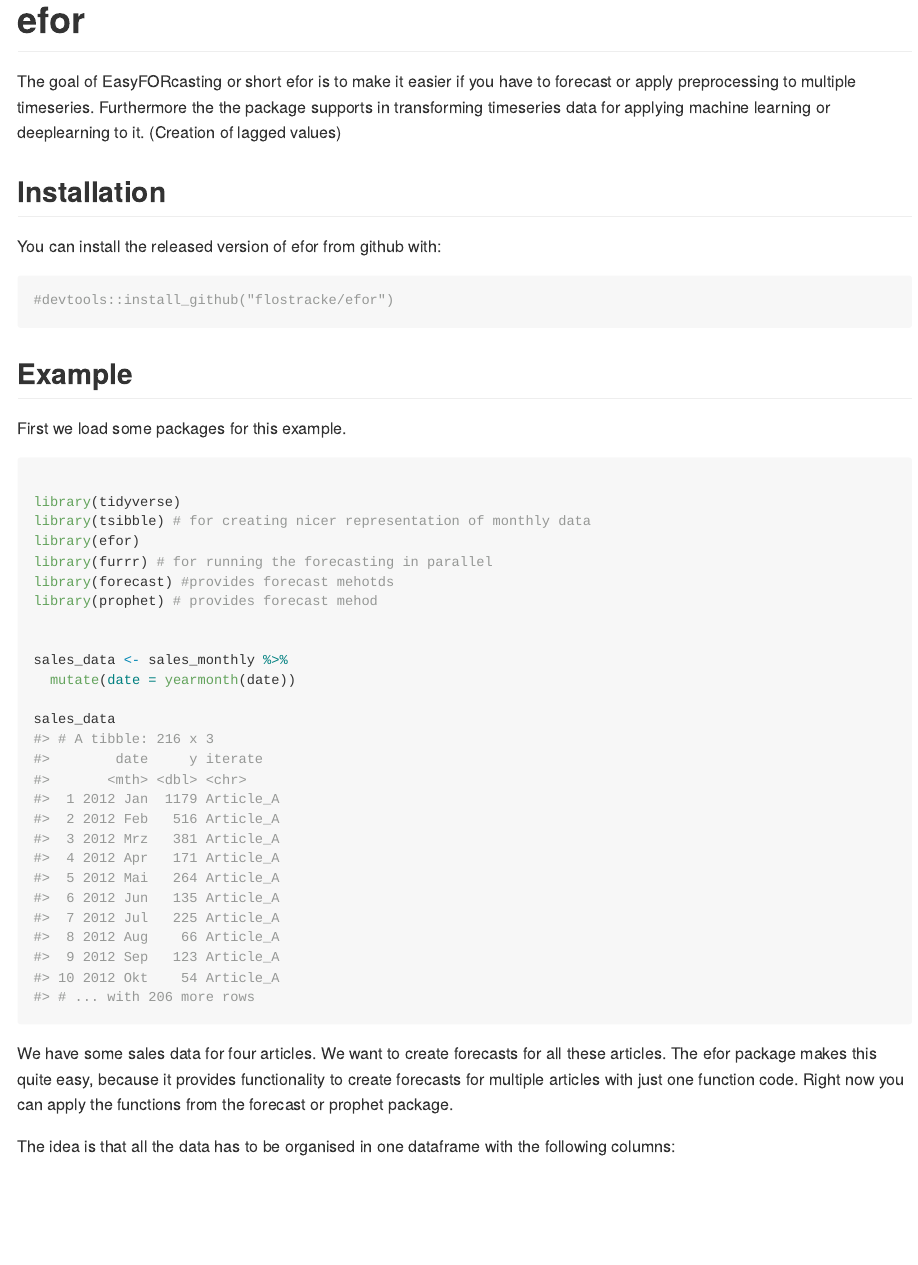
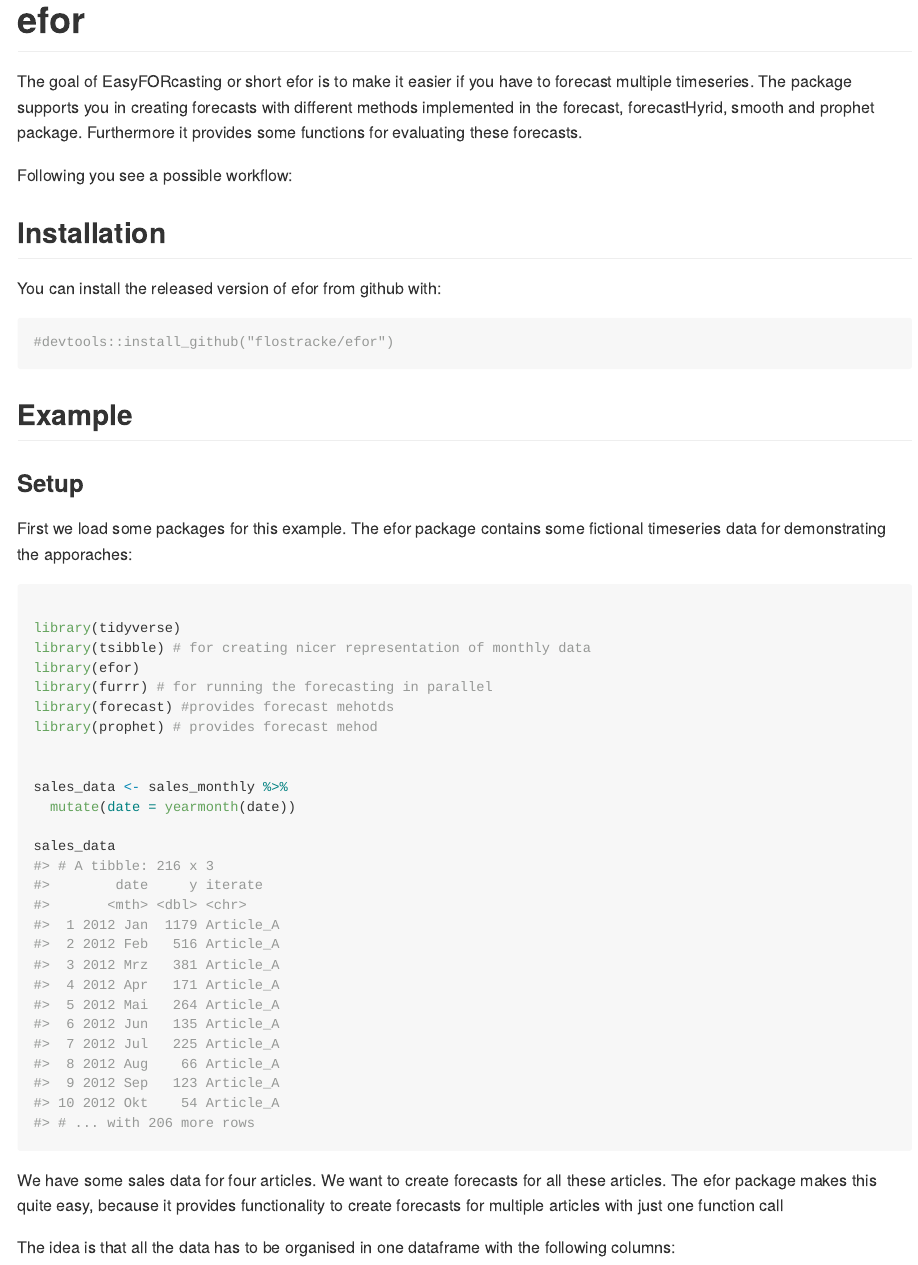
Before and after one commit to flostracke/efor, an R Markdown document (README.Rmd): the page in a window 1100 px wide, from its top. The pictures show the output file README.md that the author committed with the source, drawn offline in the style of GitHub; badge pictures from the web are left out.

Commit message:
some minor updates

````diff
--- a/README.Rmd
+++ b/README.Rmd
@@ -19,9 +19,12 @@ knitr::opts_chunk$set(
 ```
 # efor
 
-The goal of EasyFORcasting or short efor is to make it easier if you have to forecast or apply preprocessing to multiple timeseries.
-Furthermore the the package supports in transforming timeseries data for applying machine learning or deeplearning to it.
-(Creation of lagged values)
+The goal of EasyFORcasting or short efor is to make it easier if you have to forecast multiple timeseries.
+The package supports you in creating forecasts with different methods
+implemented in the forecast, forecastHyrid, smooth and prophet package.
+Furthermore it provides some functions for evaluating these forecasts.
+
+Following you see a possible workflow:
 
 ## Installation
 
@@ -33,7 +36,10 @@ You can install the released version of efor from github with:
 
 ## Example
 
-First we load some packages for this example.
+### Setup
+
+First we load some packages for this example. The efor package contains some
+fictional timeseries data for demonstrating the apporaches:
 ```{r message=FALSE, warning=FALSE}
 
 library(tidyverse)
@@ -53,8 +59,7 @@ sales_data
 We have some sales data for four articles. We want to create forecasts for all
 these articles.
 The efor package makes this quite easy, because it provides functionality to
-create forecasts for multiple articles with just one function code. Right now
-you can apply the functions from the forecast or prophet package.
+create forecasts for multiple articles with just one function call
 
 The idea is that all the data has to be organised in one dataframe with the
 following columns:
````
Also changed, not shown: R/func_forecasts.R (+1 -0 lines), README.md, README.Rmd (4 more changed lines), 1 other file.
